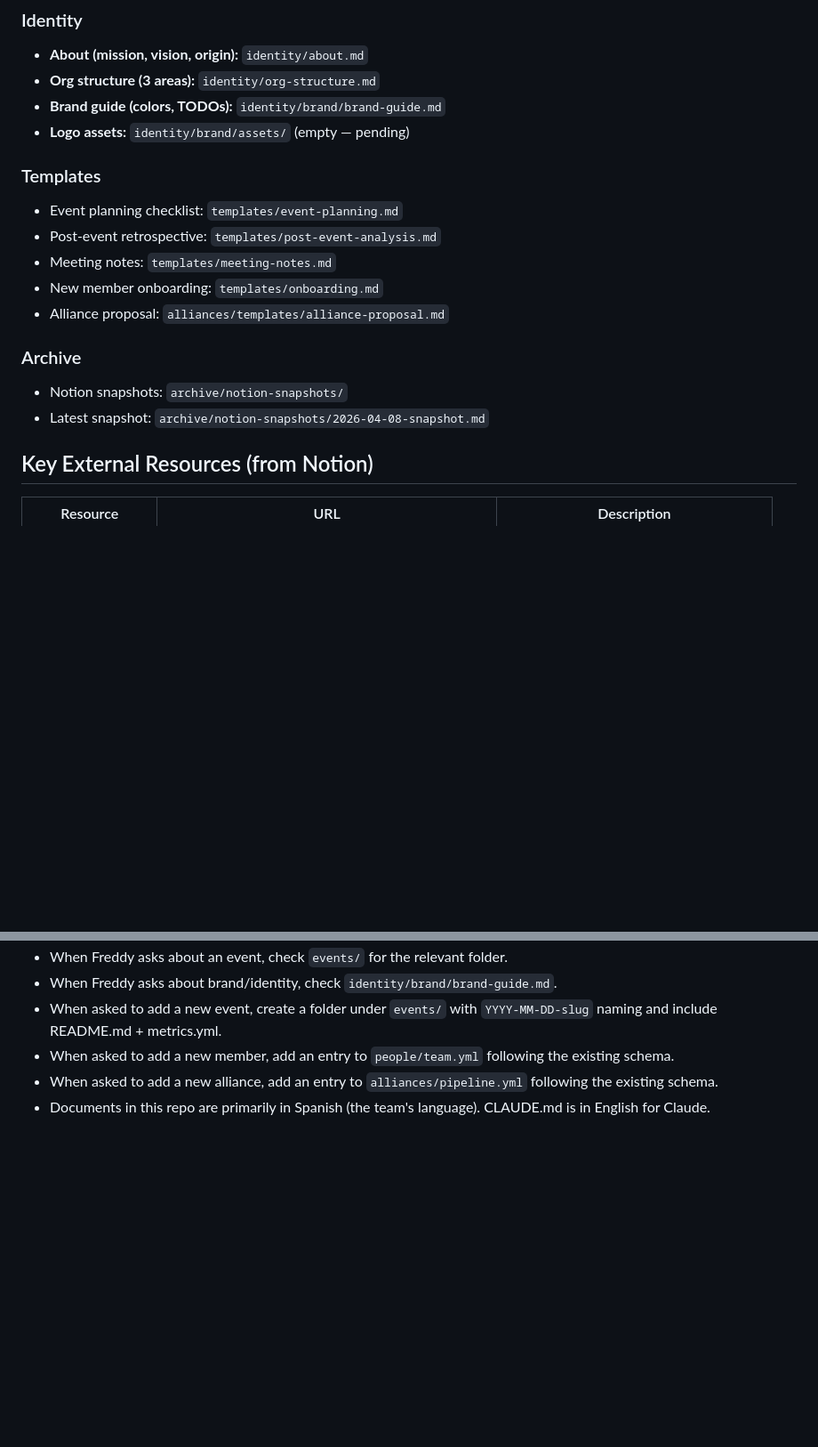
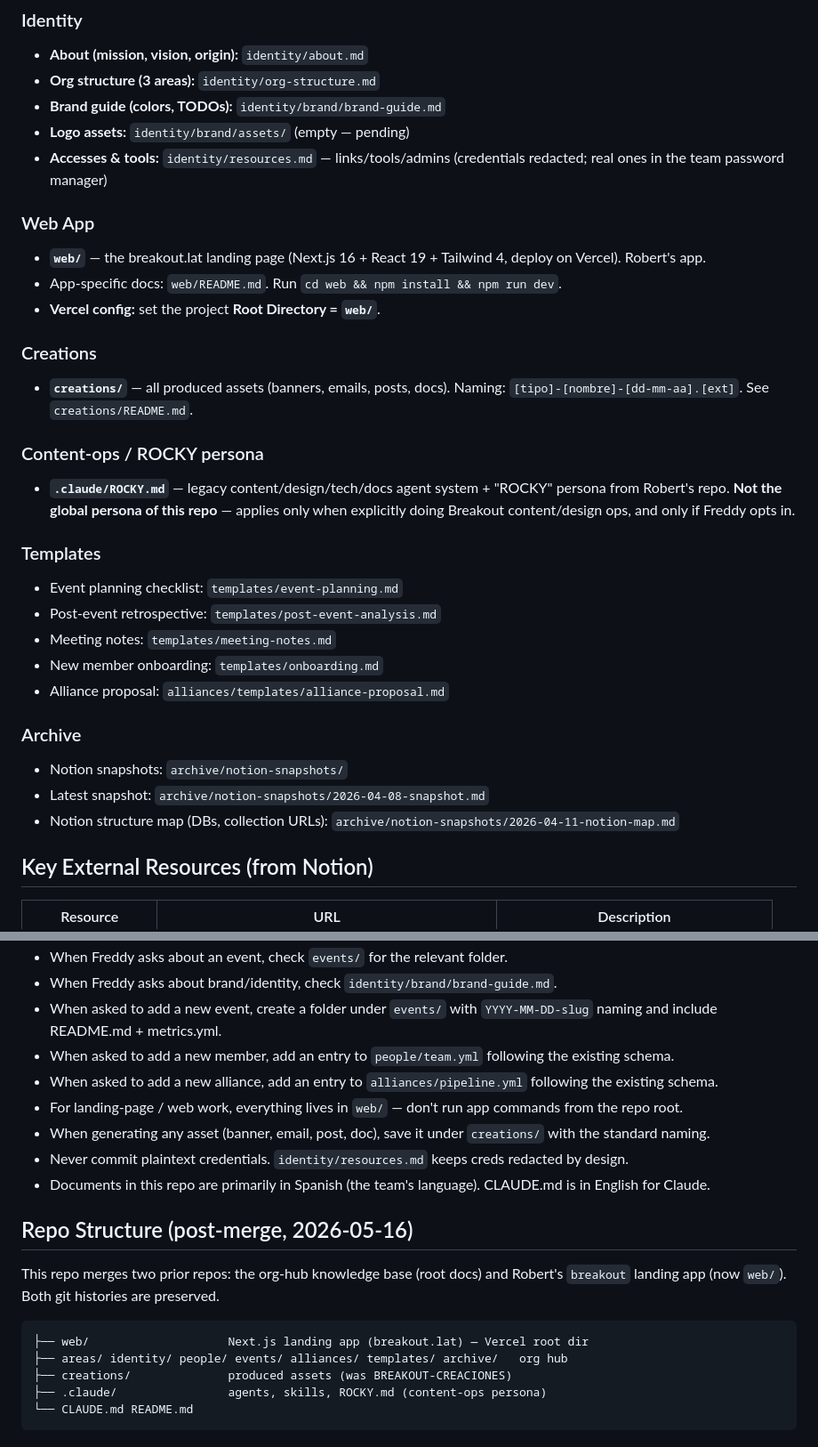
Before and after one commit to RobertAnthonyQ/breakout, a Markdown page: CLAUDE.md, 2 parts joined by grey strips. Shown at 89% size. Rendered like a GitHub page; blank space fills up the shorter version.

````diff
--- a/CLAUDE.md
+++ b/CLAUDE.md
@@ -33,6 +33,18 @@ Breakout is a 15-member student innovation and entrepreneurship organization at
 - **Org structure (3 areas):** `identity/org-structure.md`
 - **Brand guide (colors, TODOs):** `identity/brand/brand-guide.md`
 - **Logo assets:** `identity/brand/assets/` (empty — pending)
+- **Accesses & tools:** `identity/resources.md` — links/tools/admins (credentials redacted; real ones in the team password manager)
+
+### Web App
+- **`web/`** — the breakout.lat landing page (Next.js 16 + React 19 + Tailwind 4, deploy on Vercel). Robert's app.
+- App-specific docs: `web/README.md`. Run `cd web && npm install && npm run dev`.
+- **Vercel config:** set the project **Root Directory = `web/`**.
+
+### Creations
+- **`creations/`** — all produced assets (banners, emails, posts, docs). Naming: `[tipo]-[nombre]-[dd-mm-aa].[ext]`. See `creations/README.md`.
+
+### Content-ops / ROCKY persona
+- **`.claude/ROCKY.md`** — legacy content/design/tech/docs agent system + "ROCKY" persona from Robert's repo. **Not the global persona of this repo** — applies only when explicitly doing Breakout content/design ops, and only if Freddy opts in.
 
 ### Templates
 - Event planning checklist: `templates/event-planning.md`
@@ -44,6 +56,7 @@ Breakout is a 15-member student innovation and entrepreneurship organization at
 ### Archive
 - Notion snapshots: `archive/notion-snapshots/`
 - Latest snapshot: `archive/notion-snapshots/2026-04-08-snapshot.md`
+- Notion structure map (DBs, collection URLs): `archive/notion-snapshots/2026-04-11-notion-map.md`
 
 ## Key External Resources (from Notion)
 
@@ -82,4 +95,20 @@ Co-founders: Freddy Nanez, Andrea Melo.
 - When asked to add a new event, create a folder under `events/` with `YYYY-MM-DD-slug` naming and include README.md + metrics.yml.
 - When asked to add a new member, add an entry to `people/team.yml` following the existing schema.
 - When asked to add a new alliance, add an entry to `alliances/pipeline.yml` following the existing schema.
+- For landing-page / web work, everything lives in `web/` — don't run app commands from the repo root.
+- When generating any asset (banner, email, post, doc), save it under `creations/` with the standard naming.
+- Never commit plaintext credentials. `identity/resources.md` keeps creds redacted by design.
 - Documents in this repo are primarily in Spanish (the team's language). CLAUDE.md is in English for Claude.
+
+## Repo Structure (post-merge, 2026-05-16)
+
+This repo merges two prior repos: the org-hub knowledge base (root docs) and
+Robert's `breakout` landing app (now `web/`). Both git histories are preserved.
+
+```
+├── web/                    Next.js landing app (breakout.lat) — Vercel root dir
+├── areas/ identity/ people/ events/ alliances/ templates/ archive/   org hub
+├── creations/              produced assets (was BREAKOUT-CREACIONES)
+├── .claude/                agents, skills, ROCKY.md (content-ops persona)
+└── CLAUDE.md README.md
+```
````
Also changed, not shown: .claude/ROCKY.md (+27 -2 lines), README.md (+8 -1 lines).
